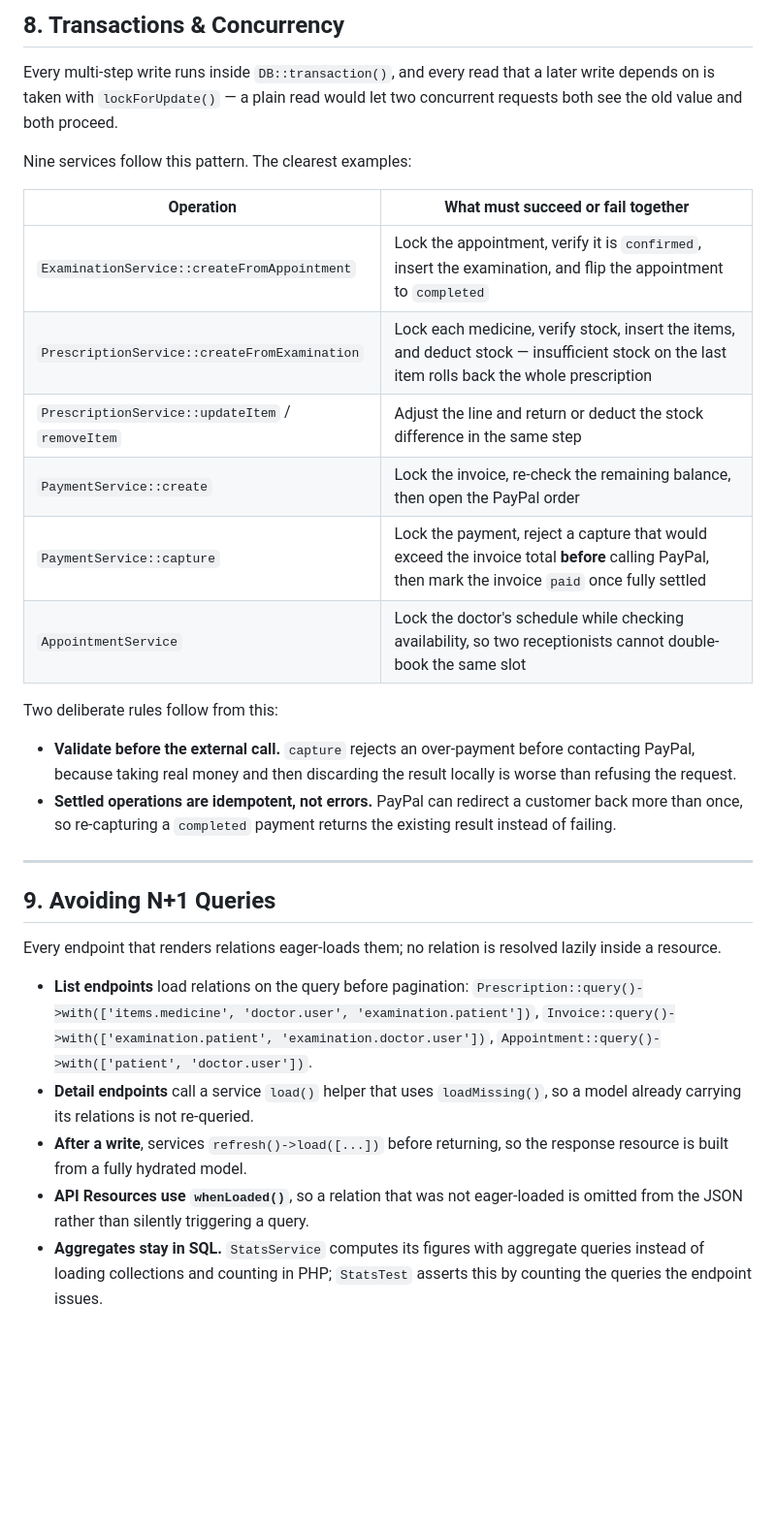
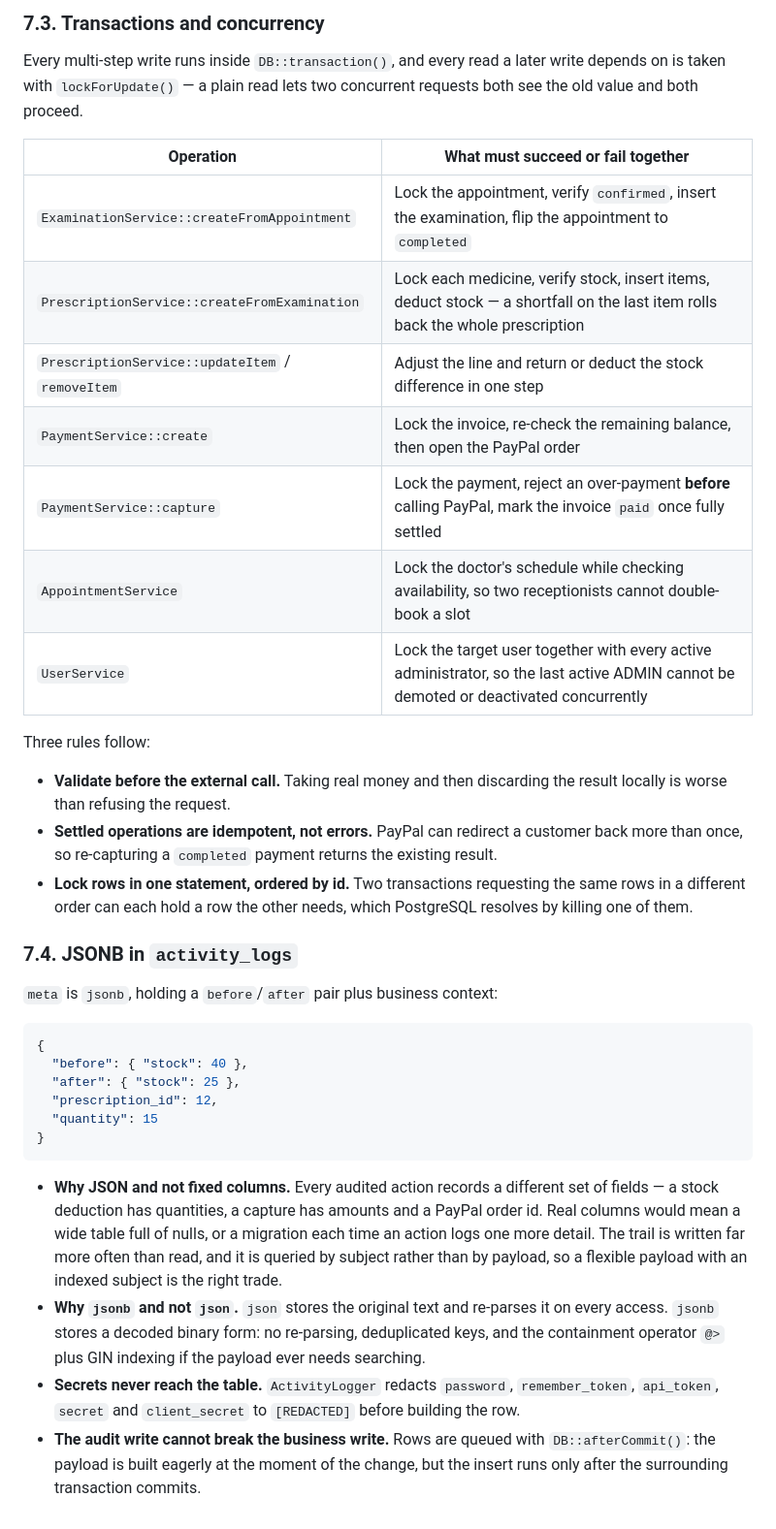
Before and after one commit to vuong08tb/clinic-manage, a Markdown page: README.md, the part around one of its changes. Shown at 97% size. GitHub-like rendering; blank space fills up the shorter version.

Commit message:
restructure readme with quick start

````diff
--- a/README.md
+++ b/README.md
@@ -376,47 +190,53 @@ Added to match the filters the API actually exposes:
 
-## 8. Transactions & Concurrency
+### 7.3. Transactions and concurrency
 
-Every multi-step write runs inside `DB::transaction()`, and every read that a later write
-depends on is taken with `lockForUpdate()` — a plain read would let two concurrent requests
-both see the old value and both proceed.
-
-Nine services follow this pattern. The clearest examples:
+Every multi-step write runs inside `DB::transaction()`, and every read a later write depends
+on is taken with `lockForUpdate()` — a plain read lets two concurrent requests both see the
+old value and both proceed.
 
 | Operation | What must succeed or fail together |
 | --------- | ---------------------------------- |
-| `ExaminationService::createFromAppointment` | Lock the appointment, verify it is `confirmed`, insert the examination, and flip the appointment to `completed` |
-| `PrescriptionService::createFromExamination` | Lock each medicine, verify stock, insert the items, and deduct stock — insufficient stock on the last item rolls back the whole prescription |
-| `PrescriptionService::updateItem` / `removeItem` | Adjust the line and return or deduct the stock difference in the same step |
+| `ExaminationService::createFromAppointment` | Lock the appointment, verify `confirmed`, insert the examination, flip the appointment to `completed` |
+| `PrescriptionService::createFromExamination` | Lock each medicine, verify stock, insert items, deduct stock — a shortfall on the last item rolls back the whole prescription |
+| `PrescriptionService::updateItem` / `removeItem` | Adjust the line and return or deduct the stock difference in one step |
 | `PaymentService::create` | Lock the invoice, re-check the remaining balance, then open the PayPal order |
-| `PaymentService::capture` | Lock the payment, reject a capture that would exceed the invoice total **before** calling PayPal, then mark the invoice `paid` once fully settled |
-| `AppointmentService` | Lock the doctor's schedule while checking availability, so two receptionists cannot double-book the same slot |
+| `PaymentService::capture` | Lock the payment, reject an over-payment **before** calling PayPal, mark the invoice `paid` once fully settled |
+| `AppointmentService` | Lock the doctor's schedule while checking availability, so two receptionists cannot double-book a slot |
+| `UserService` | Lock the target user together with every active administrator, so the last active ADMIN cannot be demoted or deactivated concurrently |
 
-Two deliberate rules follow from this:
+Three rules follow:
 
-- **Validate before the external call.** `capture` rejects an over-payment before contacting
-  PayPal, because taking real money and then discarding the result locally is worse than
-  refusing the request.
+- **Validate before the external call.** Taking real money and then discarding the result
+  locally is worse than refusing the request.
 - **Settled operations are idempotent, not errors.** PayPal can redirect a customer back more
-  than once, so re-capturing a `completed` payment returns the existing result instead of
-  failing.
+  than once, so re-capturing a `completed` payment returns the existing result.
+- **Lock rows in one statement, ordered by id.** Two transactions requesting the same rows in
+  a different order can each hold a row the other needs, which PostgreSQL resolves by killing
+  one of them.
 
----
+### 7.4. JSONB in `activity_logs`
 
-## 9. Avoiding N+1 Queries
+`meta` is `jsonb`, holding a `before`/`after` pair plus business context:
 
-Every endpoint that renders relations eager-loads them; no relation is resolved lazily inside
-a resource.
+```json
+{
+  "before": { "stock": 40 },
+  "after": { "stock": 25 },
+  "prescription_id": 12,
+  "quantity": 15
+}
+```
 
-- **List endpoints** load relations on the query before pagination:
-  `Prescription::query()->with(['items.medicine', 'doctor.user', 'examination.patient'])`,
-  `Invoice::query()->with(['examination.patient', 'examination.doctor.user'])`,
-  `Appointment::query()->with(['patient', 'doctor.user'])`.
-- **Detail endpoints** call a service `load()` helper that uses `loadMissing()`, so a model
-  already carrying its relations is not re-queried.
-- **After a write**, services `refresh()->load([...])` before returning, so the response
-  resource is built from a fully hydrated model.
-- **API Resources use `whenLoaded()`**, so a relation that was not eager-loaded is omitted from
-  the JSON rather than silently triggering a query.
-- **Aggregates stay in SQL.** `StatsService` computes its figures with aggregate queries
-  instead of loading collections and counting in PHP; `StatsTest` asserts this by counting the
-  queries the endpoint issues.
+- **Why JSON and not fixed columns.** Every audited action records a different set of fields —
+  a stock deduction has quantities, a capture has amounts and a PayPal order id. Real columns
+  would mean a wide table full of nulls, or a migration each time an action logs one more
+  detail. The trail is written far more often than read, and it is queried by subject rather
+  than by payload, so a flexible payload with an indexed subject is the right trade.
+- **Why `jsonb` and not `json`.** `json` stores the original text and re-parses it on every
+  access. `jsonb` stores a decoded binary form: no re-parsing, deduplicated keys, and the
+  containment operator `@>` plus GIN indexing if the payload ever needs searching.
+- **Secrets never reach the table.** `ActivityLogger` redacts `password`, `remember_token`,
+  `api_token`, `secret` and `client_secret` to `[REDACTED]` before building the row.
+- **The audit write cannot break the business write.** Rows are queued with
+  `DB::afterCommit()`: the payload is built eagerly at the moment of the change, but the
+  insert runs only after the surrounding transaction commits.
````
Also changed, not shown: other parts of README.md (+119 -305 lines).
